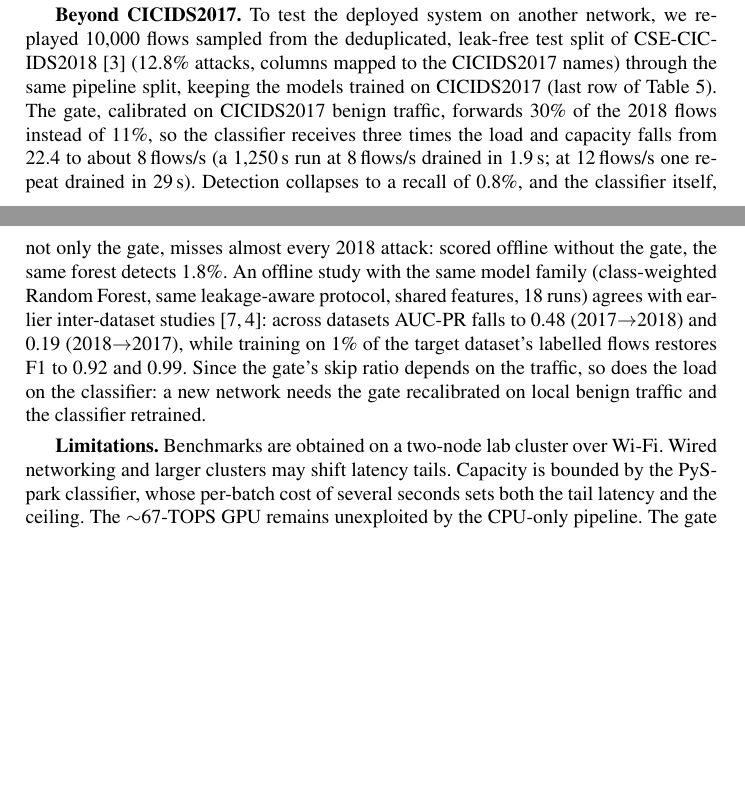
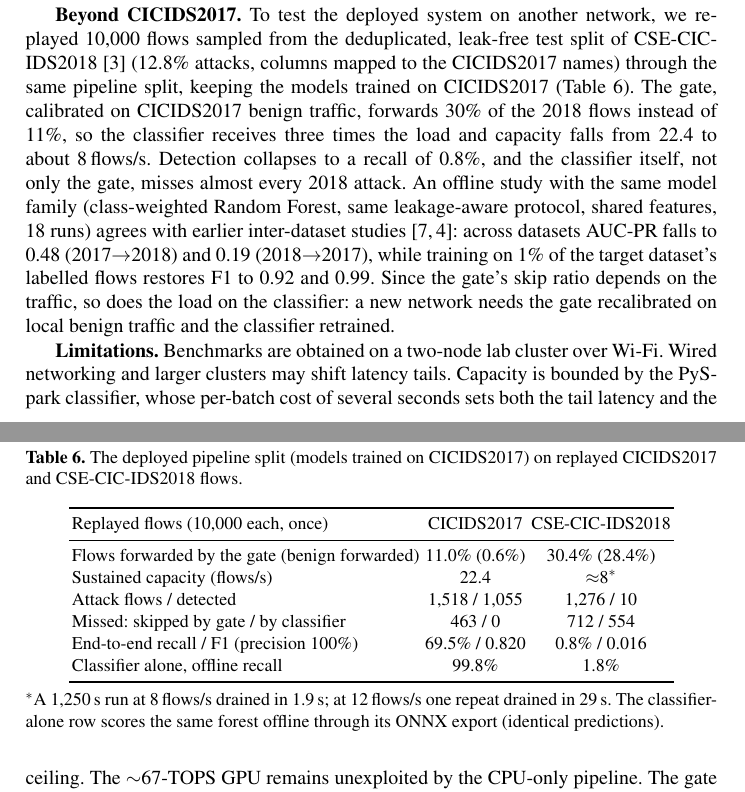
Before and after one commit to vuthainguyen1602/Thesis_IDS, a LaTeX thesis (papers/soict2026/manuscript/main.tex): two parts of pages 12 and 13 of 15, joined at a grey line, cut so that both start at the same text, the shorter picture padded with empty space. Compiled offline with pdfLaTeX.

Commit message:
soict camera-ready: CSE-CIC-IDS2018 back in its own table; the peak-load Grafana zoom gives way

```diff
--- a/papers/soict2026/manuscript/main.tex
+++ b/papers/soict2026/manuscript/main.tex
@@ -408,7 +399,28 @@ Two findings qualify the design. First, decoupling the stages matters more than
 
 \textbf{Dependence on the host.} The boards run all detection, but Kafka, PostgreSQL, InfluxDB and Grafana run on the host PC, so the deployment is not autonomous. Flows enter the pipeline through the host's broker and verdicts are stored there. If the host fails, detection stops, even though both boards remain healthy. With the PySpark classifier the host is not the bottleneck: the boards saturate first, and a round trip from host to board averages 4--9\,ms on the Wi-Fi LAN. The coupling still bounds scaling: every added board is one more consumer of the same broker and one more writer to the same database, one insert per verdict. A field deployment would therefore move ingest to the edge: a broker on, or next to, the board that receives the flow export, with verdicts buffered locally and forwarded to a central store in batches, so that detection keeps running when the uplink or the host is lost. Kafka's replication would let such a broker be spread over the boards themselves. We have not measured these variants. They trade the memory the JVM-based broker takes on an 8\,GB board against independence from the host.
 
-\textbf{Beyond CICIDS2017.} To test the deployed system on another network, we replayed 10{,}000 flows sampled from the deduplicated, leak-free test split of CSE-CIC-IDS2018~\cite{csecicids2018} (12.8\% attacks, columns mapped to the CICIDS2017 names) through the same pipeline split, keeping the models trained on CICIDS2017 (last row of Table~\ref{tab:e2e}). The gate, calibrated on CICIDS2017 benign traffic, forwards 30\% of the 2018 flows instead of 11\%, so the classifier receives three times the load and capacity falls from 22.4 to about 8\,flows/s (a 1{,}250\,s run at 8\,flows/s drained in 1.9\,s; at 12\,flows/s one repeat drained in 29\,s). Detection collapses to a recall of 0.8\%, and the classifier itself, not only the gate, misses almost every 2018 attack: scored offline without the gate, the same forest detects 1.8\%. An offline study with the same model family (class-weighted Random Forest, same leakage-aware protocol, shared features, 18 runs) agrees with earlier inter-dataset studies~\cite{dhooge2020interdataset,cantone2024crossdataset}: across datasets AUC-PR falls to 0.48 (2017$\rightarrow$2018) and 0.19 (2018$\rightarrow$2017), while training on 1\% of the target dataset's labelled flows restores F1 to 0.92 and 0.99. Since the gate's skip ratio depends on the traffic, so does the load on the classifier: a new network needs the gate recalibrated on local benign traffic and the classifier retrained.
+\textbf{Beyond CICIDS2017.} To test the deployed system on another network, we replayed 10{,}000 flows sampled from the deduplicated, leak-free test split of CSE-CIC-IDS2018~\cite{csecicids2018} (12.8\% attacks, columns mapped to the CICIDS2017 names) through the same pipeline split, keeping the models trained on CICIDS2017 (Table~\ref{tab:xdataset}). The gate, calibrated on CICIDS2017 benign traffic, forwards 30\% of the 2018 flows instead of 11\%, so the classifier receives three times the load and capacity falls from 22.4 to about 8\,flows/s. Detection collapses to a recall of 0.8\%, and the classifier itself, not only the gate, misses almost every 2018 attack. An offline study with the same model family (class-weighted Random Forest, same leakage-aware protocol, shared features, 18 runs) agrees with earlier inter-dataset studies~\cite{dhooge2020interdataset,cantone2024crossdataset}: across datasets AUC-PR falls to 0.48 (2017$\rightarrow$2018) and 0.19 (2018$\rightarrow$2017), while training on 1\% of the target dataset's labelled flows restores F1 to 0.92 and 0.99. Since the gate's skip ratio depends on the traffic, so does the load on the classifier: a new network needs the gate recalibrated on local benign traffic and the classifier retrained.
+
+\begin{table}[htbp]
+  \caption{The deployed pipeline split (models trained on CICIDS2017) on replayed CICIDS2017 and CSE-CIC-IDS2018 flows.}
+  \label{tab:xdataset}
+  \centering
+  \small
+  \begin{tabular}{l c c}
+    \toprule
+    Replayed flows (10{,}000 each, once) & CICIDS2017 & CSE-CIC-IDS2018 \\
+    \midrule
+    Flows forwarded by the gate (benign forwarded) & 11.0\% (0.6\%) & 30.4\% (28.4\%) \\
+    Sustained capacity (flows/s) & 22.4 & $\approx$8$^{*}$ \\
+    Attack flows / detected & 1{,}518 / 1{,}055 & 1{,}276 / 10 \\
+    Missed: skipped by gate / by classifier & 463 / 0 & 712 / 554 \\
+    End-to-end recall / F1 (precision 100\%) & 69.5\% / 0.820 & 0.8\% / 0.016 \\
+    Classifier alone, offline recall & 99.8\% & 1.8\% \\
+    \bottomrule
+  \end{tabular}
+
+  \tabnote{$^{*}$A 1{,}250\,s run at 8\,flows/s drained in 1.9\,s; at 12\,flows/s one repeat drained in 29\,s. The classifier-alone row scores the same forest offline through its ONNX export (identical predictions).}
+\end{table}
 
 \textbf{Limitations.} Benchmarks are obtained on a two-node lab cluster over Wi-Fi. Wired networking and larger clusters may shift latency tails. Capacity is bounded by the PySpark classifier, whose per-batch cost of several seconds sets both the tail latency and the ceiling. The $\sim$67-TOPS GPU remains unexploited by the CPU-only pipeline. The gate bounds recall, and its threshold is calibrated on benign training data only. Live-traffic re-calibration is future work. Energy figures subtract a single pre-run idle baseline, so within-run drift in background power is not captured. Neither detection nor capacity transfers to CSE-CIC-IDS2018 traffic without recalibration and retraining (see above). Live traffic and deliberately evasive (adversarial) traffic remain untested, and the host-side services were not moved to the edge.
 
```
Also changed, not shown: output/pdfs/SOICT2026.pdf, papers/soict2026/manuscript/main.pdf, papers/soict2026/manuscript/main.tex (15 more changed lines), 2 other files.
